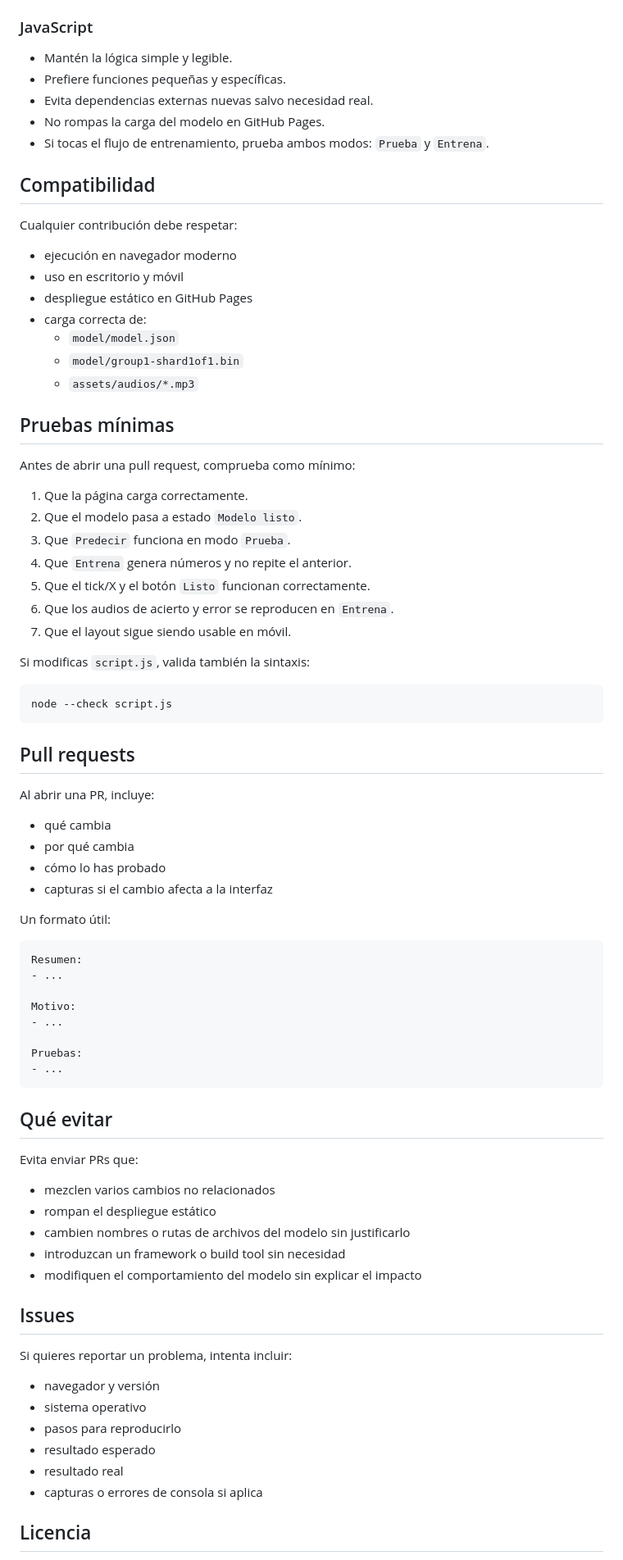
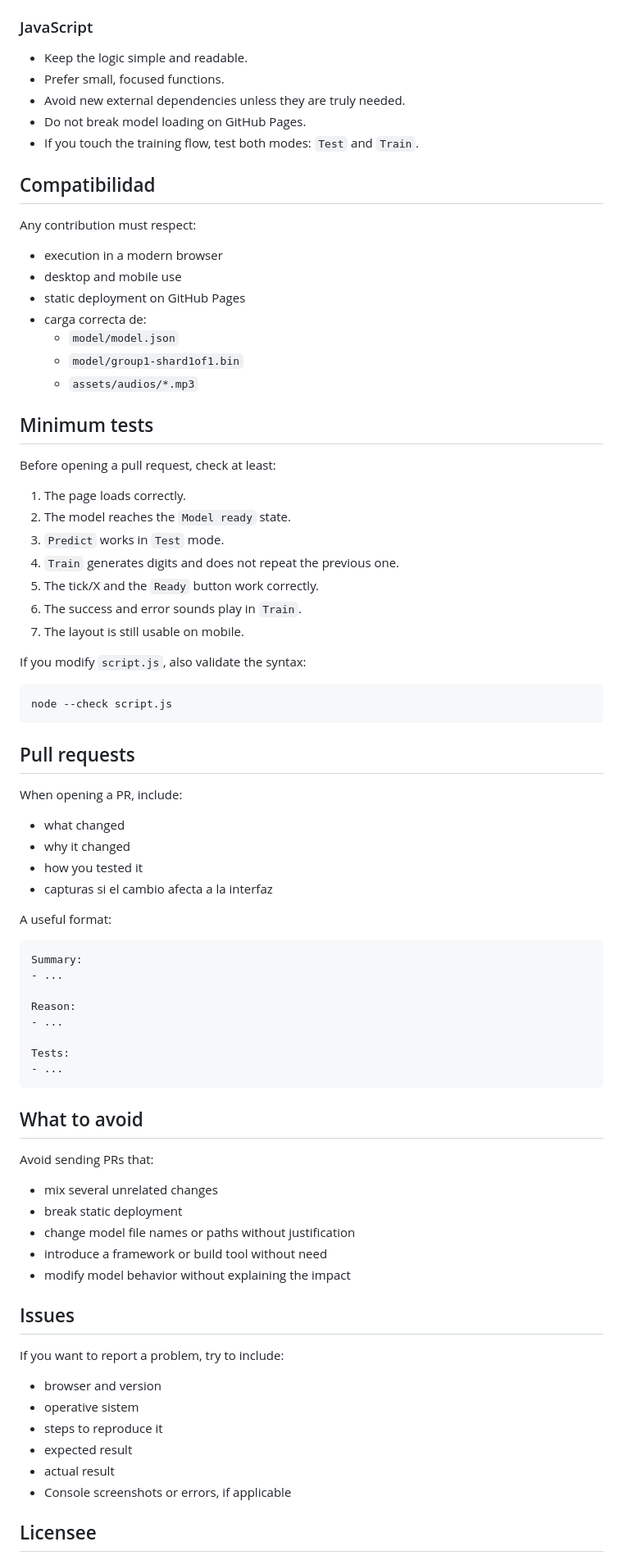
Before and after one commit to ZentarDev/DigitRecognition, a Markdown page: CONTRIBUTING.md, the part around one of its changes. Shown at 82% size. GitHub-like rendering.

````diff
--- a/CONTRIBUTING.md
+++ b/CONTRIBUTING.md
@@ -77,37 +77,37 @@ git checkout -b feature/mejora-entrenamiento
 
 ### JavaScript
 
-- Mantén la lógica simple y legible.
-- Prefiere funciones pequeñas y específicas.
-- Evita dependencias externas nuevas salvo necesidad real.
-- No rompas la carga del modelo en GitHub Pages.
-- Si tocas el flujo de entrenamiento, prueba ambos modos: `Prueba` y `Entrena`.
+- Keep the logic simple and readable.
+- Prefer small, focused functions.
+- Avoid new external dependencies unless they are truly needed.
+- Do not break model loading on GitHub Pages.
+- If you touch the training flow, test both modes: `Test` and `Train`.
 
 ## Compatibilidad
 
-Cualquier contribución debe respetar:
+Any contribution must respect:
 
-- ejecución en navegador moderno
-- uso en escritorio y móvil
-- despliegue estático en GitHub Pages
+- execution in a modern browser
+- desktop and mobile use
+- static deployment on GitHub Pages
 - carga correcta de:
   - `model/model.json`
   - `model/group1-shard1of1.bin`
   - `assets/audios/*.mp3`
 
-## Pruebas mínimas
+## Minimum tests
 
-Antes de abrir una pull request, comprueba como mínimo:
+Before opening a pull request, check at least:
 
-1. Que la página carga correctamente.
-2. Que el modelo pasa a estado `Modelo listo`.
-3. Que `Predecir` funciona en modo `Prueba`.
-4. Que `Entrena` genera números y no repite el anterior.
-5. Que el tick/X y el botón `Listo` funcionan correctamente.
-6. Que los audios de acierto y error se reproducen en `Entrena`.
-7. Que el layout sigue siendo usable en móvil.
+1. The page loads correctly.
+2. The model reaches the `Model ready` state.
+3. `Predict` works in `Test` mode.
+4. `Train` generates digits and does not repeat the previous one.
+5. The tick/X and the `Ready` button work correctly.
+6. The success and error sounds play in `Train`.
+7. The layout is still usable on mobile.
 
-Si modificas `script.js`, valida también la sintaxis:
+If you modify `script.js`, also validate the syntax:
 
 ```bash
 node --check script.js
@@ -115,46 +115,46 @@ node --check script.js
 
 ## Pull requests
 
-Al abrir una PR, incluye:
+When opening a PR, include:
 
-- qué cambia
-- por qué cambia
-- cómo lo has probado
+- what changed
+- why it changed
+- how you tested it
 - capturas si el cambio afecta a la interfaz
 
-Un formato útil:
+A useful format:
 
 ```text
-Resumen:
+Summary:
 - ...
 
-Motivo:
+Reason:
 - ...
 
-Pruebas:
+Tests:
 - ...
 ```
 
-## Qué evitar
+## What to avoid
 
-Evita enviar PRs que:
+Avoid sending PRs that:
 
-- mezclen varios cambios no relacionados
-- rompan el despliegue estático
-- cambien nombres o rutas de archivos del modelo sin justificarlo
-- introduzcan un framework o build tool sin necesidad
-- modifiquen el comportamiento del modelo sin explicar el impacto
+- mix several unrelated changes
+- break static deployment
+- change model file names or paths without justification
+- introduce a framework or build tool without need
+- modify model behavior without explaining the impact
 
 ## Issues
 
-Si quieres reportar un problema, intenta incluir:
+If you want to report a problem, try to include:
 
-- navegador y versión
-- sistema operativo
-- pasos para reproducirlo
-- resultado esperado
-- resultado real
-- capturas o errores de consola si aplica
+- browser and version
+- operative sistem
+- steps to reproduce it
+- expected result
+- actual result
+- Console screenshots or errors, if applicable
 
-## Licencia
+## Licensee
 
````
Also changed, not shown: other parts of CONTRIBUTING.md (+40 -40 lines), README.md (+19 -18 lines), assets/images/favicon.png, 2 other files.
